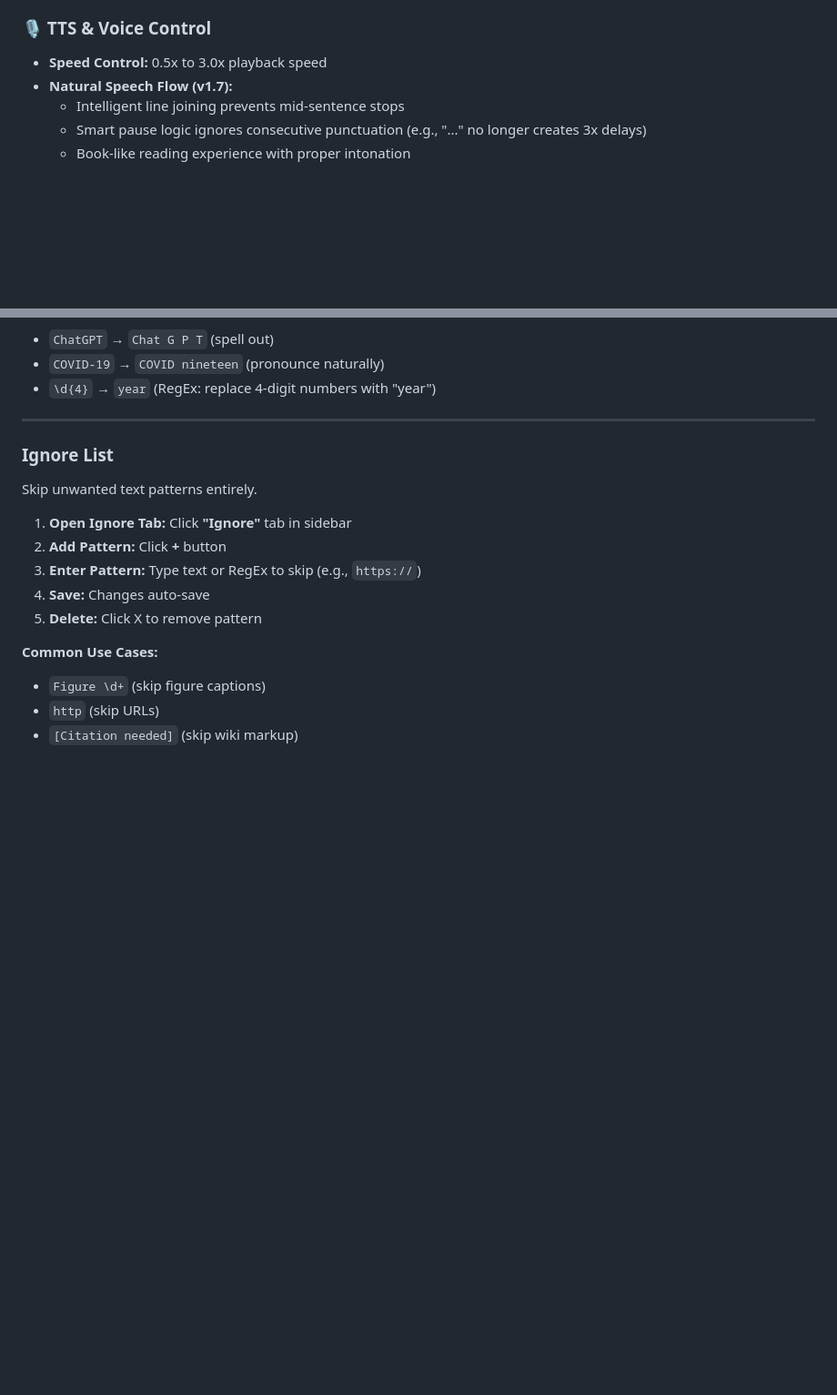
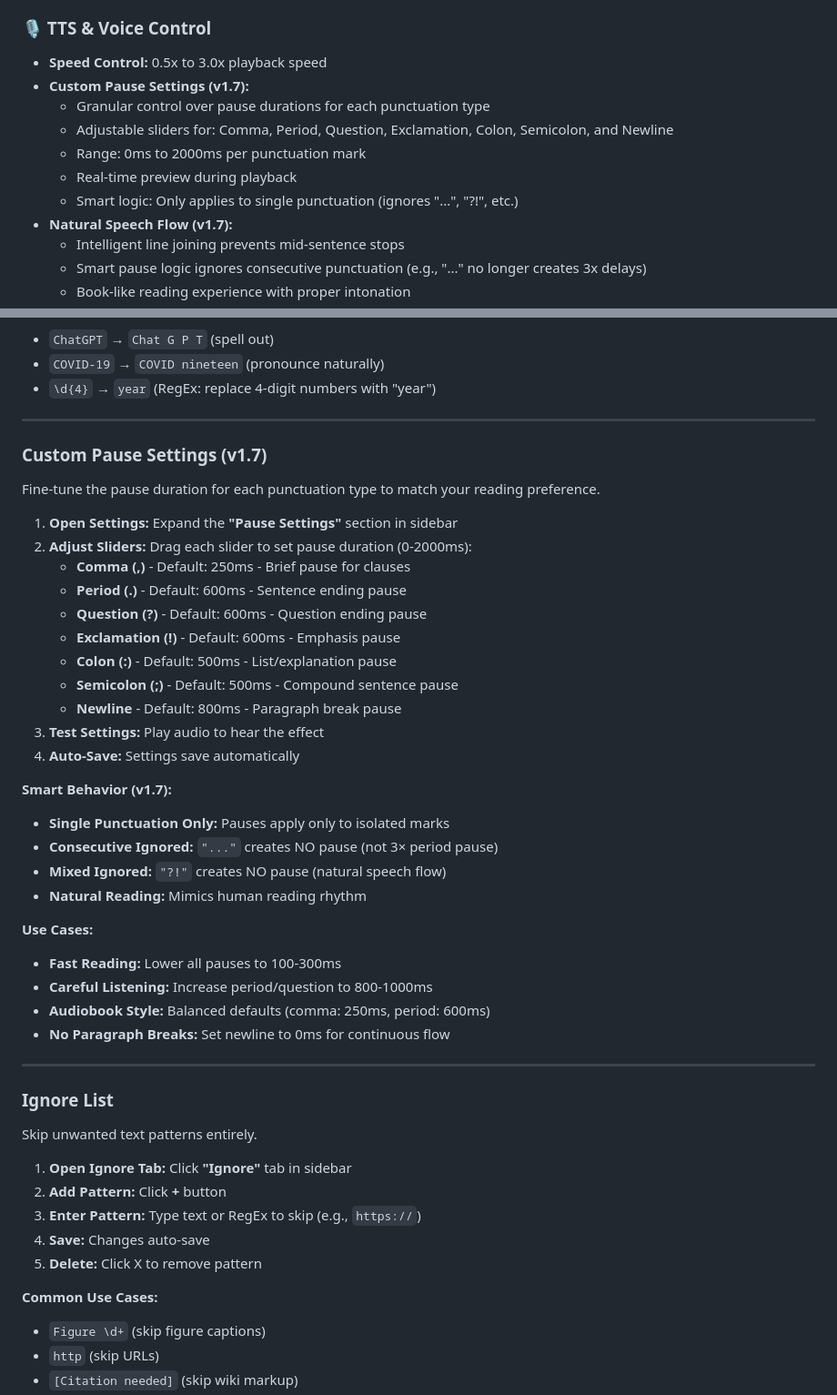
Before and after one commit to revisionhiep-create/LocalReader-Pro, a Markdown page: README.md, 2 parts joined by grey strips. Shown: that part at 91% size. Drawn GitHub-style; blank space fills up the shorter version.

```diff
--- a/README.md
+++ b/README.md
@@ -64,6 +64,12 @@
 
 ### 🎙️ TTS & Voice Control
 - **Speed Control:** 0.5x to 3.0x playback speed
+- **Custom Pause Settings (v1.7):**
+  - Granular control over pause durations for each punctuation type
+  - Adjustable sliders for: Comma, Period, Question, Exclamation, Colon, Semicolon, and Newline
+  - Range: 0ms to 2000ms per punctuation mark
+  - Real-time preview during playback
+  - Smart logic: Only applies to single punctuation (ignores "...", "?!", etc.)
 - **Natural Speech Flow (v1.7):**
   - Intelligent line joining prevents mid-sentence stops
   - Smart pause logic ignores consecutive punctuation (e.g., "..." no longer creates 3x delays)
@@ -290,6 +296,36 @@ Perfect for technical terms, names, acronyms, or mispronunciations.
 - `ChatGPT` → `Chat G P T` (spell out)
 - `COVID-19` → `COVID nineteen` (pronounce naturally)
 - `\d{4}` → `year` (RegEx: replace 4-digit numbers with "year")
+
+---
+
+### Custom Pause Settings (v1.7)
+
+Fine-tune the pause duration for each punctuation type to match your reading preference.
+
+1. **Open Settings:** Expand the **"Pause Settings"** section in sidebar
+2. **Adjust Sliders:** Drag each slider to set pause duration (0-2000ms):
+   - **Comma (,)** - Default: 250ms - Brief pause for clauses
+   - **Period (.)** - Default: 600ms - Sentence ending pause
+   - **Question (?)** - Default: 600ms - Question ending pause
+   - **Exclamation (!)** - Default: 600ms - Emphasis pause
+   - **Colon (:)** - Default: 500ms - List/explanation pause
+   - **Semicolon (;)** - Default: 500ms - Compound sentence pause
+   - **Newline** - Default: 800ms - Paragraph break pause
+3. **Test Settings:** Play audio to hear the effect
+4. **Auto-Save:** Settings save automatically
+
+**Smart Behavior (v1.7):**
+- **Single Punctuation Only:** Pauses apply only to isolated marks
+- **Consecutive Ignored:** `"..."` creates NO pause (not 3× period pause)
+- **Mixed Ignored:** `"?!"` creates NO pause (natural speech flow)
+- **Natural Reading:** Mimics human reading rhythm
+
+**Use Cases:**
+- **Fast Reading:** Lower all pauses to 100-300ms
+- **Careful Listening:** Increase period/question to 800-1000ms
+- **Audiobook Style:** Balanced defaults (comma: 250ms, period: 600ms)
+- **No Paragraph Breaks:** Set newline to 0ms for continuous flow
 
 ---
 
```
